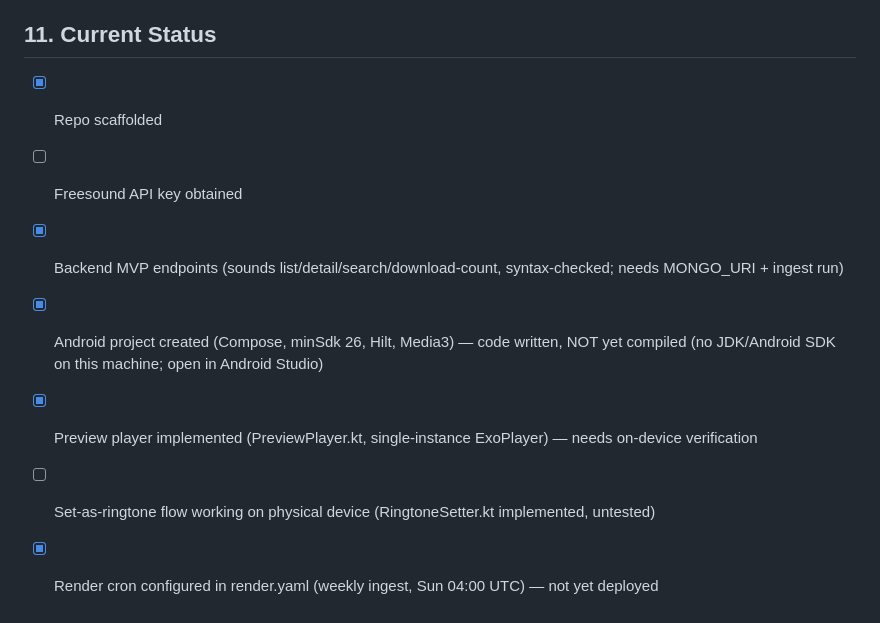
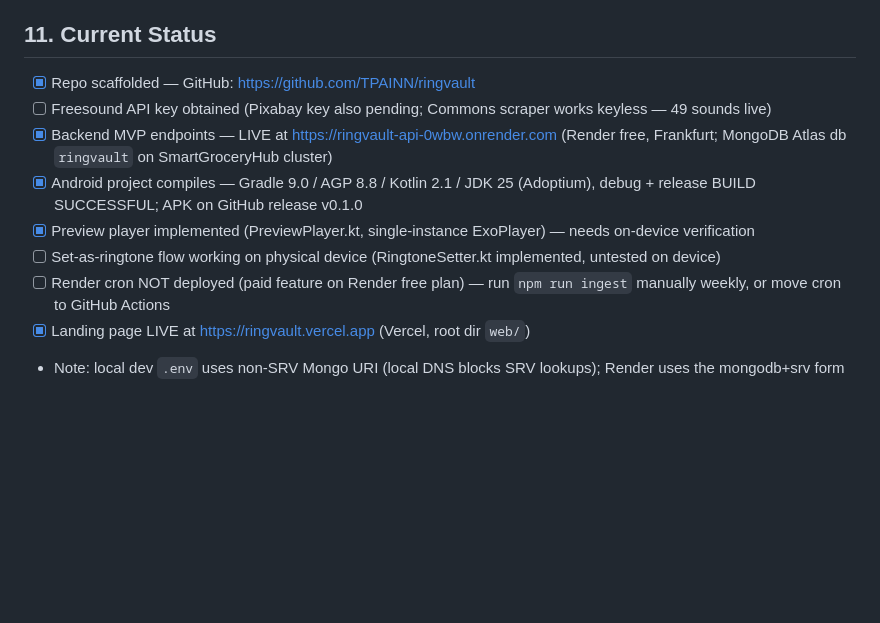
Before and after one commit to TPAINN/ringvault, a Markdown page: CLAUDE.md, the part around the change. GitHub-like rendering; blank space fills up the shorter version.

Commit message:
docs: update status — all deployments live
Co-Authored-By: Claude Fable 5 <noreply@anthropic.com>

```diff
--- a/CLAUDE.md
+++ b/CLAUDE.md
@@ -207,10 +207,12 @@ Release signing: keep `keystore.jks` + `keystore.properties` **out of git** (.gi
 
 ## 11. Current Status
 
-- [x] Repo scaffolded
-- [ ] Freesound API key obtained
-- [x] Backend MVP endpoints (sounds list/detail/search/download-count, syntax-checked; needs MONGO_URI + ingest run)
-- [x] Android project created (Compose, minSdk 26, Hilt, Media3) — code written, NOT yet compiled (no JDK/Android SDK on this machine; open in Android Studio)
+- [x] Repo scaffolded — GitHub: https://github.com/TPAINN/ringvault
+- [ ] Freesound API key obtained (Pixabay key also pending; Commons scraper works keyless — 49 sounds live)
+- [x] Backend MVP endpoints — LIVE at https://ringvault-api-0wbw.onrender.com (Render free, Frankfurt; MongoDB Atlas db `ringvault` on SmartGroceryHub cluster)
+- [x] Android project compiles — Gradle 9.0 / AGP 8.8 / Kotlin 2.1 / JDK 25 (Adoptium), debug + release BUILD SUCCESSFUL; APK on GitHub release v0.1.0
 - [x] Preview player implemented (PreviewPlayer.kt, single-instance ExoPlayer) — needs on-device verification
-- [ ] Set-as-ringtone flow working on physical device (RingtoneSetter.kt implemented, untested)
-- [x] Render cron configured in render.yaml (weekly ingest, Sun 04:00 UTC) — not yet deployed
+- [ ] Set-as-ringtone flow working on physical device (RingtoneSetter.kt implemented, untested on device)
+- [ ] Render cron NOT deployed (paid feature on Render free plan) — run `npm run ingest` manually weekly, or move cron to GitHub Actions
+- [x] Landing page LIVE at https://ringvault.vercel.app (Vercel, root dir `web/`)
+- Note: local dev `.env` uses non-SRV Mongo URI (local DNS blocks SRV lookups); Render uses the mongodb+srv form
```
